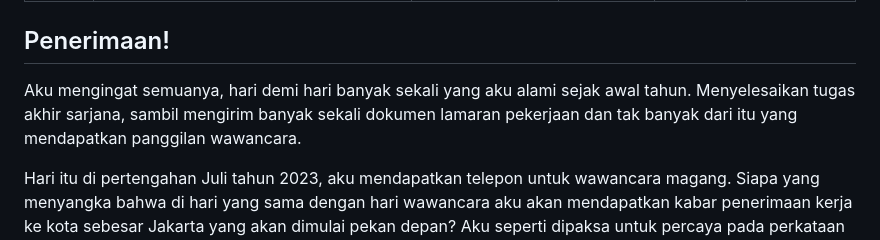
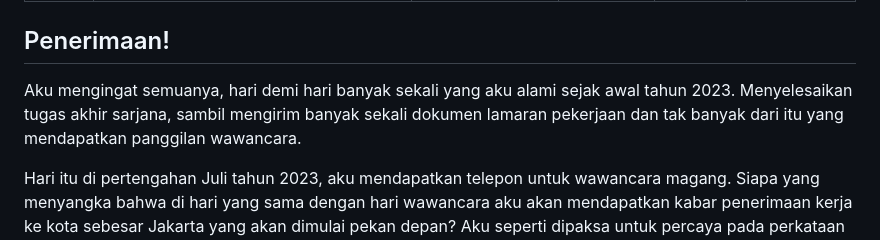
Before and after one commit to bima0302/website, a Markdown page: content/10-magang-kedua/index.md, the part around the change. Rendered like a GitHub page.

```diff
--- a/content/10-magang-kedua/index.md
+++ b/content/10-magang-kedua/index.md
@@ -9,7 +9,7 @@ categories: life
 
 ## Penerimaan!
 
-Aku mengingat semuanya, hari demi hari banyak sekali yang aku alami sejak awal tahun. Menyelesaikan tugas akhir sarjana, sambil mengirim banyak sekali dokumen lamaran pekerjaan dan tak banyak dari itu yang mendapatkan panggilan wawancara.
+Aku mengingat semuanya, hari demi hari banyak sekali yang aku alami sejak awal tahun 2023. Menyelesaikan tugas akhir sarjana, sambil mengirim banyak sekali dokumen lamaran pekerjaan dan tak banyak dari itu yang mendapatkan panggilan wawancara.
 
 Hari itu di pertengahan Juli tahun 2023, aku mendapatkan telepon untuk wawancara magang. Siapa yang menyangka bahwa di hari yang sama dengan hari wawancara aku akan mendapatkan kabar penerimaan kerja ke kota sebesar Jakarta yang akan dimulai pekan depan? Aku seperti dipaksa untuk percaya pada perkataan '**apa yang kamu dapatkan hari ini mungkin adalah doamu di hari-hari sebelumnya'**. 💪
 
```
